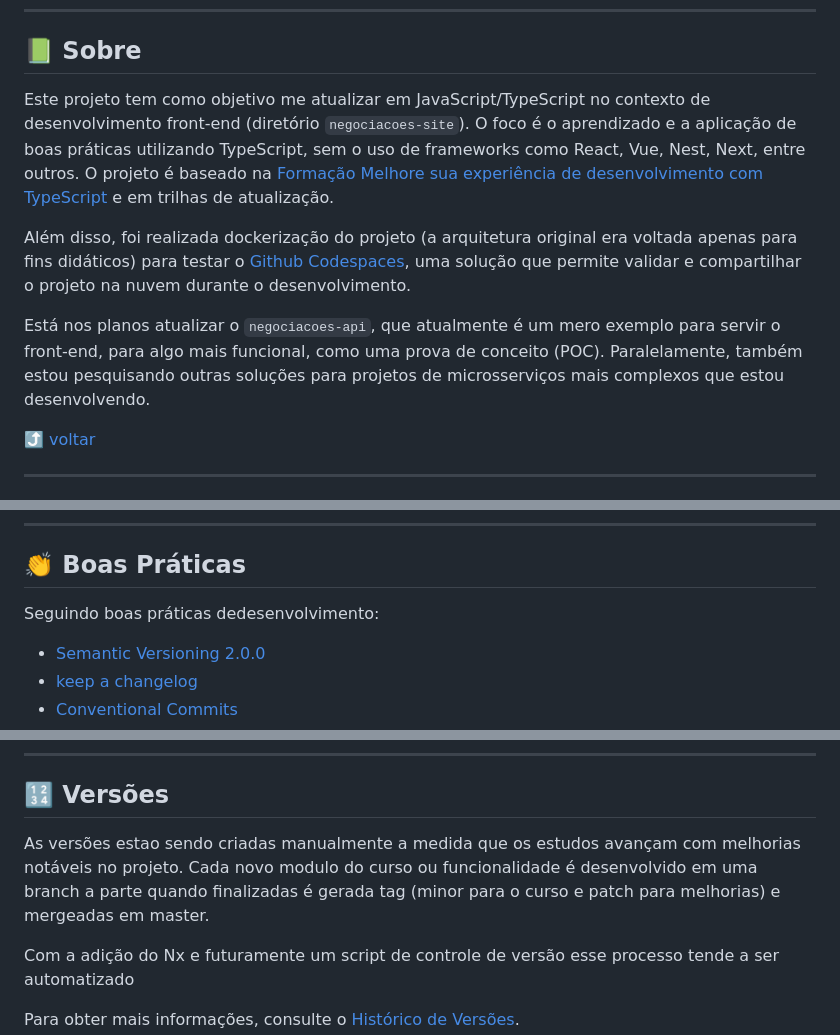
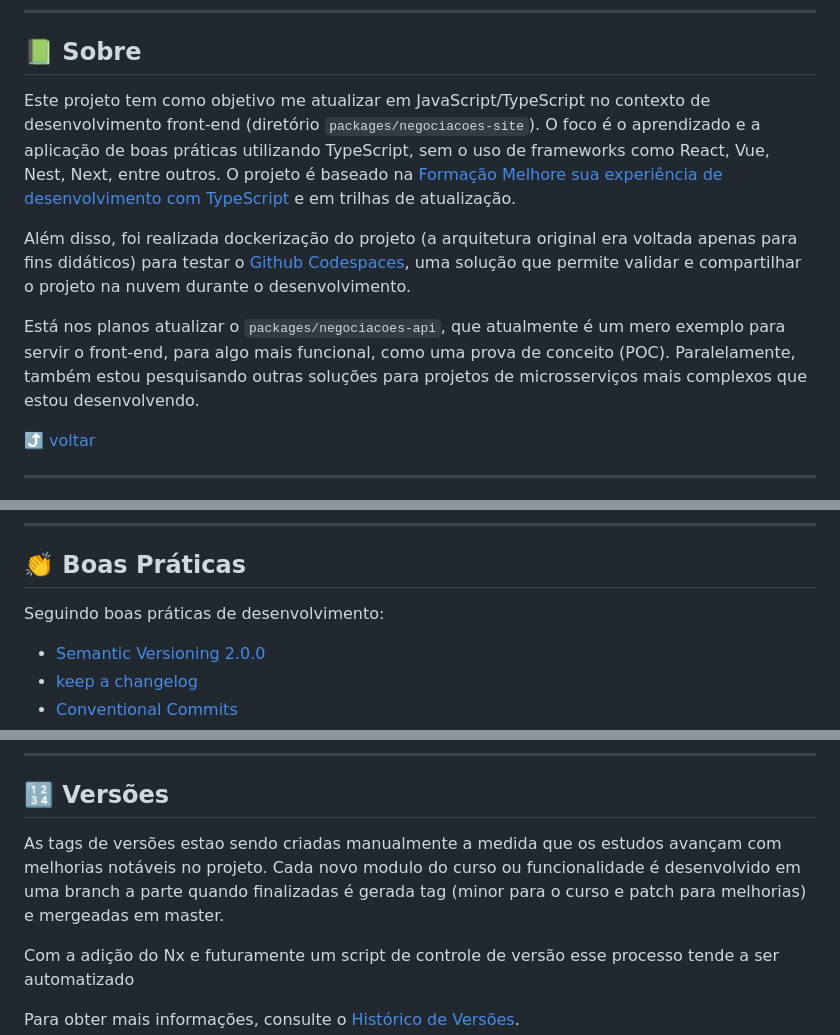
Before and after one commit to jtonynet/negociacoes-study-ts, a Markdown page: README.md, 3 parts joined by grey strips. Drawn GitHub-style.

Commit message:
fix: readme

```diff
--- a/README.md
+++ b/README.md
@@ -24,11 +24,11 @@
 <a id="sobre"></a>
 ## :green_book: Sobre
 
-Este projeto tem como objetivo me atualizar em JavaScript/TypeScript no contexto de desenvolvimento front-end (diretório `negociacoes-site`). O foco é o aprendizado e a aplicação de boas práticas utilizando TypeScript, sem o uso de frameworks como React, Vue, Nest, Next, entre outros. O projeto é baseado na [Formação Melhore sua experiência de desenvolvimento com TypeScript](https://www.alura.com.br/formacao-typescript) e em trilhas de atualização.
+Este projeto tem como objetivo me atualizar em JavaScript/TypeScript no contexto de desenvolvimento front-end (diretório `packages/negociacoes-site`). O foco é o aprendizado e a aplicação de boas práticas utilizando TypeScript, sem o uso de frameworks como React, Vue, Nest, Next, entre outros. O projeto é baseado na [Formação Melhore sua experiência de desenvolvimento com TypeScript](https://www.alura.com.br/formacao-typescript) e em trilhas de atualização.
 
 Além disso, foi realizada dockerização do projeto (a arquitetura original era voltada apenas para fins didáticos) para testar o [Github Codespaces](https://github.com/codespaces), uma solução que permite validar e compartilhar o projeto na nuvem durante o desenvolvimento.
 
-Está nos planos atualizar o `negociacoes-api`, que atualmente é um mero exemplo para servir o front-end, para algo mais funcional, como uma prova de conceito (POC). Paralelamente, também estou pesquisando outras soluções para projetos de microsserviços mais complexos que estou desenvolvendo.
+Está nos planos atualizar o `packages/negociacoes-api`, que atualmente é um mero exemplo para servir o front-end, para algo mais funcional, como uma prova de conceito (POC). Paralelamente, também estou pesquisando outras soluções para projetos de microsserviços mais complexos que estou desenvolvendo.
 
 [:arrow_heading_up: voltar](#indice)
 
@@ -108,7 +108,7 @@ As seguintes ferramentas foram usadas na construção do projeto:
 
 <a id="boas-praticas"></a>
 ## :clap: Boas Práticas
-Seguindo boas práticas dedesenvolvimento:
+Seguindo boas práticas de desenvolvimento:
 - [Semantic Versioning 2.0.0](https://semver.org/spec/v2.0.0.html)
 - [keep a changelog](https://keepachangelog.com/en/1.0.0/)
 - [Conventional Commits](https://www.conventionalcommits.org/en/v1.0.0/)
@@ -132,7 +132,7 @@ Tenha bons estudos :)
 
 <a id="versionamento"></a>
 ## :1234: Versões
-As versões estao sendo criadas manualmente a medida que os estudos avançam com melhorias notáveis no projeto. Cada novo modulo do curso ou funcionalidade é desenvolvido em uma branch a parte quando finalizadas é gerada tag (minor para o curso e patch para melhorias) e mergeadas em master.
+As tags de versões estao sendo criadas manualmente a medida que os estudos avançam com melhorias notáveis no projeto. Cada novo modulo do curso ou funcionalidade é desenvolvido em uma branch a parte quando finalizadas é gerada tag (minor para o curso e patch para melhorias) e mergeadas em master.
 
 Com a adição do Nx e futuramente um script de controle de versão esse processo tende a ser automatizado
 
```
Also changed, not shown: other parts of README.md (+1 -1 lines).
